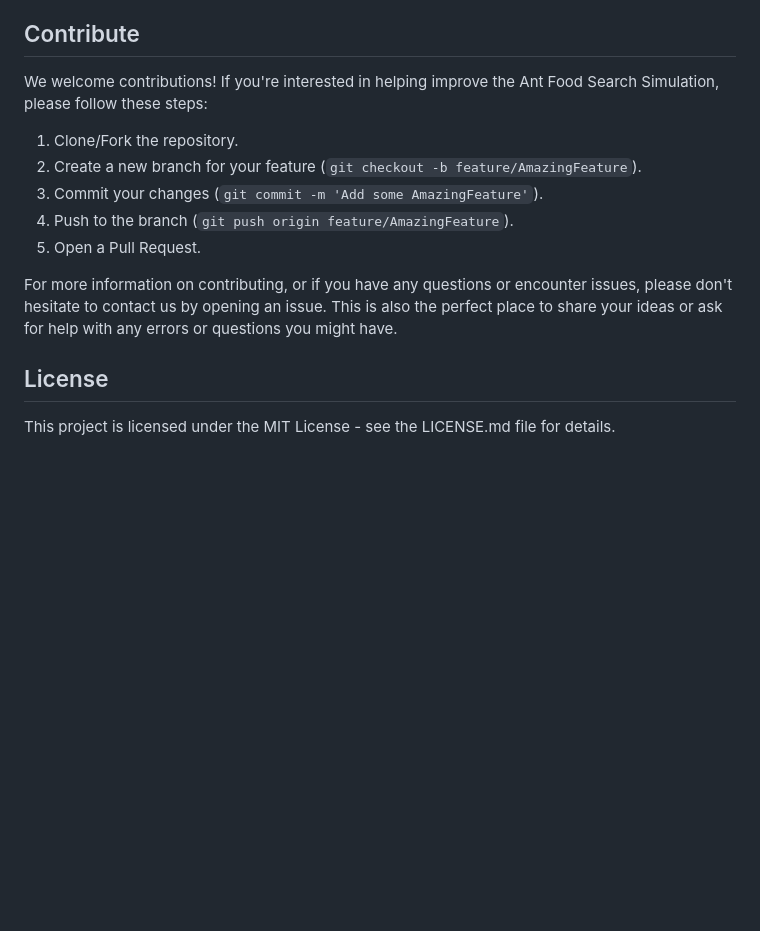
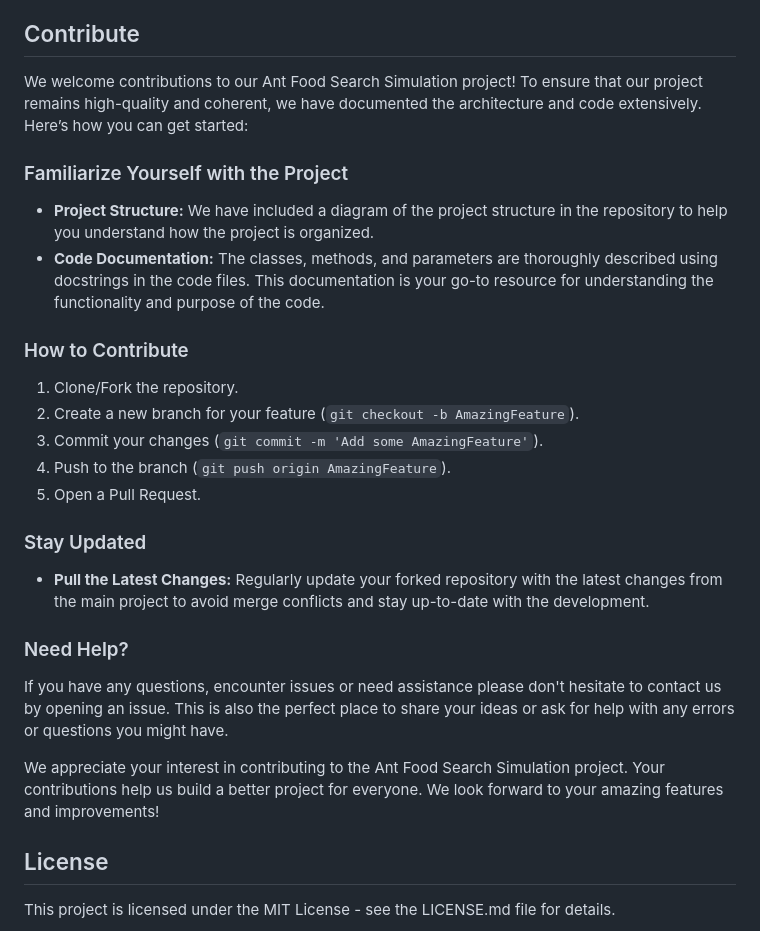
Before and after one commit to heyitsalina/ant_search_algorithm, a Markdown page: README.md, the part around one of its changes. Rendered like a GitHub page; blank space fills up the shorter version.

Commit message:
Updated readme contribute

```diff
--- a/README.md
+++ b/README.md
@@ -84,15 +84,30 @@ Experiment with different configurations and observe how each change affects the
 
 ## Contribute
 
-We welcome contributions! If you're interested in helping improve the Ant Food Search Simulation, please follow these steps:
+We welcome contributions to our Ant Food Search Simulation project! To ensure that our project remains high-quality and coherent, we have documented the architecture and code extensively. Here’s how you can get started:
+
+### Familiarize Yourself with the Project
+
+- **Project Structure:** We have included a diagram of the project structure in the repository to help you understand how the project is organized.
+- **Code Documentation:** The classes, methods, and parameters are thoroughly described using docstrings in the code files. This documentation is your go-to resource for understanding the functionality and purpose of the code.
+
+### How to Contribute
 
 1. Clone/Fork the repository.
-2. Create a new branch for your feature (`git checkout -b feature/AmazingFeature`).
+2. Create a new branch for your feature (`git checkout -b AmazingFeature`).
 3. Commit your changes (`git commit -m 'Add some AmazingFeature'`).
-4. Push to the branch (`git push origin feature/AmazingFeature`).
+4. Push to the branch (`git push origin AmazingFeature`).
 5. Open a Pull Request.
 
-For more information on contributing, or if you have any questions or encounter issues, please don't hesitate to contact us by opening an issue. This is also the perfect place to share your ideas or ask for help with any errors or questions you might have.
+### Stay Updated
+
+- **Pull the Latest Changes:** Regularly update your forked repository with the latest changes from the main project to avoid merge conflicts and stay up-to-date with the development.
+
+### Need Help?
+
+If you have any questions, encounter issues or need assistance please don't hesitate to contact us by opening an issue. This is also the perfect place to share your ideas or ask for help with any errors or questions you might have.
+
+We appreciate your interest in contributing to the Ant Food Search Simulation project. Your contributions help us build a better project for everyone. We look forward to your amazing features and improvements!
 
 ## License
 
```
Also changed, not shown: other parts of README.md (+2 -2 lines).
